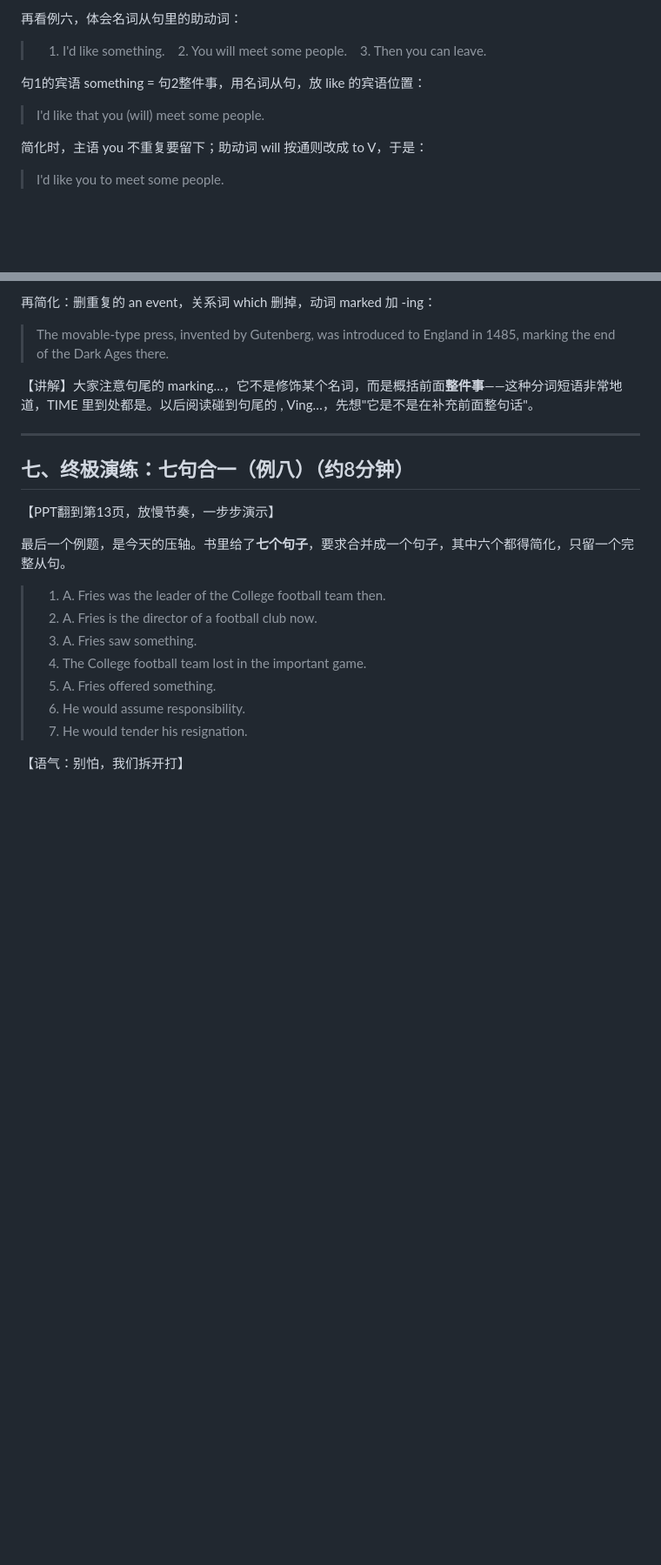
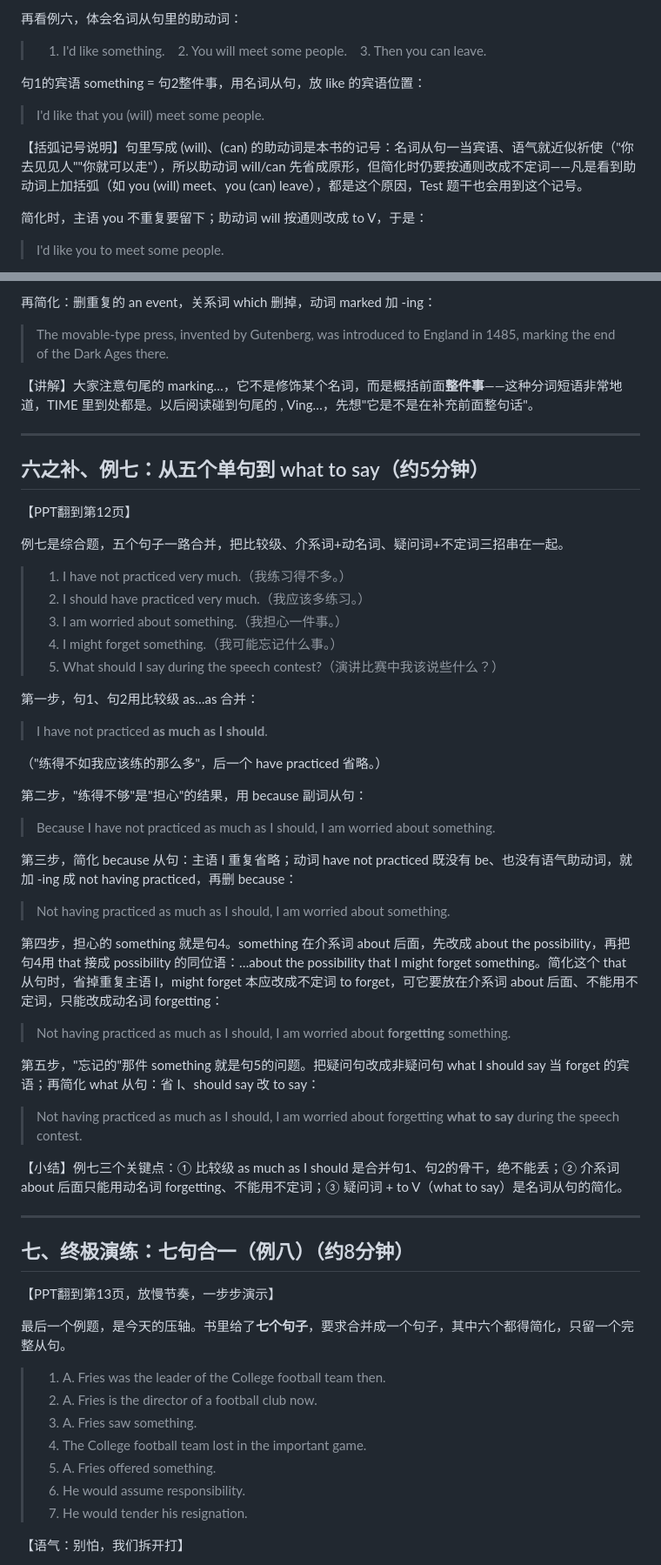
Before and after one commit to DaveySong-AI/Magic-Grammar, a Markdown page: courses/第21节课-课程大纲与讲解脚本.md, 2 parts joined by grey strips. Shown at 87% size. Rendered like a GitHub page; blank space fills up the shorter version.

Commit message:
docs(Issue #26): 第21课补2处重要缺失(原书c21例七/括弧记号)
- 脚本补写"例七: 从五个单句到 what to say"整节(五步: as…as 比较级
  合并→about the possibility→介系词后用 forgetting→what to say),
  原脚本从例五直接跳到例八、缺例七讲解
- 例六补"括弧助动词 (will)/(can)"记号说明(语气近祈使→先省原形
  再改不定词), 便于学生理解 Test 题干记号
- 课件 P12 例七已在 V1.2.3 换回原句, 本次补文字讲解

Refs #26

```diff
--- a/courses/第21节课-课程大纲与讲解脚本.md
+++ b/courses/第21节课-课程大纲与讲解脚本.md
@@ -139,6 +139,8 @@
 
 > I'd like that you (will) meet some people.
 
+【括弧记号说明】句里写成 (will)、(can) 的助动词是本书的记号：名词从句一当宾语、语气就近似祈使（"你去见见人""你就可以走"），所以助动词 will/can 先省成原形，但简化时仍要按通则改成不定词——凡是看到助动词上加括弧（如 you (will) meet、you (can) leave），都是这个原因，Test 题干也会用到这个记号。
+
 简化时，主语 you 不重复要留下；助动词 will 按通则改成 to V，于是：
 
 > I'd like you to meet some people.
@@ -243,6 +245,44 @@
 
 ---
 
+## 六之补、例七：从五个单句到 what to say（约5分钟）
+
+【PPT翻到第12页】
+
+例七是综合题，五个句子一路合并，把比较级、介系词+动名词、疑问词+不定词三招串在一起。
+
+> 1. I have not practiced very much.（我练习得不多。）
+> 2. I should have practiced very much.（我应该多练习。）
+> 3. I am worried about something.（我担心一件事。）
+> 4. I might forget something.（我可能忘记什么事。）
+> 5. What should I say during the speech contest?（演讲比赛中我该说些什么？）
+
+第一步，句1、句2用比较级 as…as 合并：
+
+> I have not practiced **as much as I should**.
+
+（"练得不如我应该练的那么多"，后一个 have practiced 省略。）
+
+第二步，"练得不够"是"担心"的结果，用 because 副词从句：
+
+> Because I have not practiced as much as I should, I am worried about something.
+
+第三步，简化 because 从句：主语 I 重复省略；动词 have not practiced 既没有 be、也没有语气助动词，就加 -ing 成 not having practiced，再删 because：
+
+> Not having practiced as much as I should, I am worried about something.
+
+第四步，担心的 something 就是句4。something 在介系词 about 后面，先改成 about the possibility，再把句4用 that 接成 possibility 的同位语：…about the possibility that I might forget something。简化这个 that 从句时，省掉重复主语 I，might forget 本应改成不定词 to forget，可它要放在介系词 about 后面、不能用不定词，只能改成动名词 forgetting：
+
+> Not having practiced as much as I should, I am worried about **forgetting** something.
+
+第五步，"忘记的"那件 something 就是句5的问题。把疑问句改成非疑问句 what I should say 当 forget 的宾语；再简化 what 从句：省 I、should say 改 to say：
+
+> Not having practiced as much as I should, I am worried about forgetting **what to say** during the speech contest.
+
+【小结】例七三个关键点：① 比较级 as much as I should 是合并句1、句2的骨干，绝不能丢；② 介系词 about 后面只能用动名词 forgetting、不能用不定词；③ 疑问词 + to V（what to say）是名词从句的简化。
+
+---
+
 ## 七、终极演练：七句合一（例八）（约8分钟）
 
 【PPT翻到第13页，放慢节奏，一步步演示】
```
Also changed, not shown: CHANGELOG.md (+1 -0 lines).
